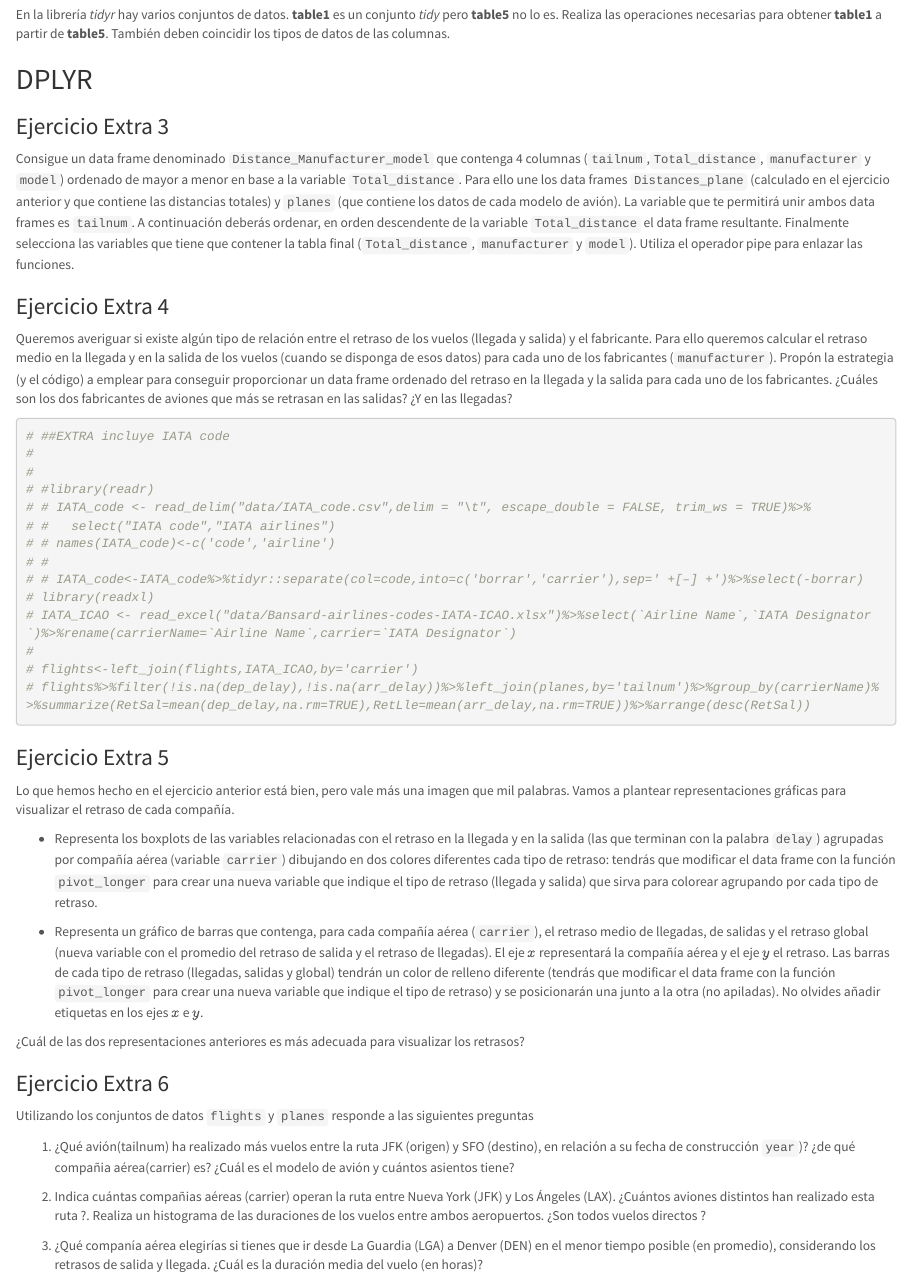
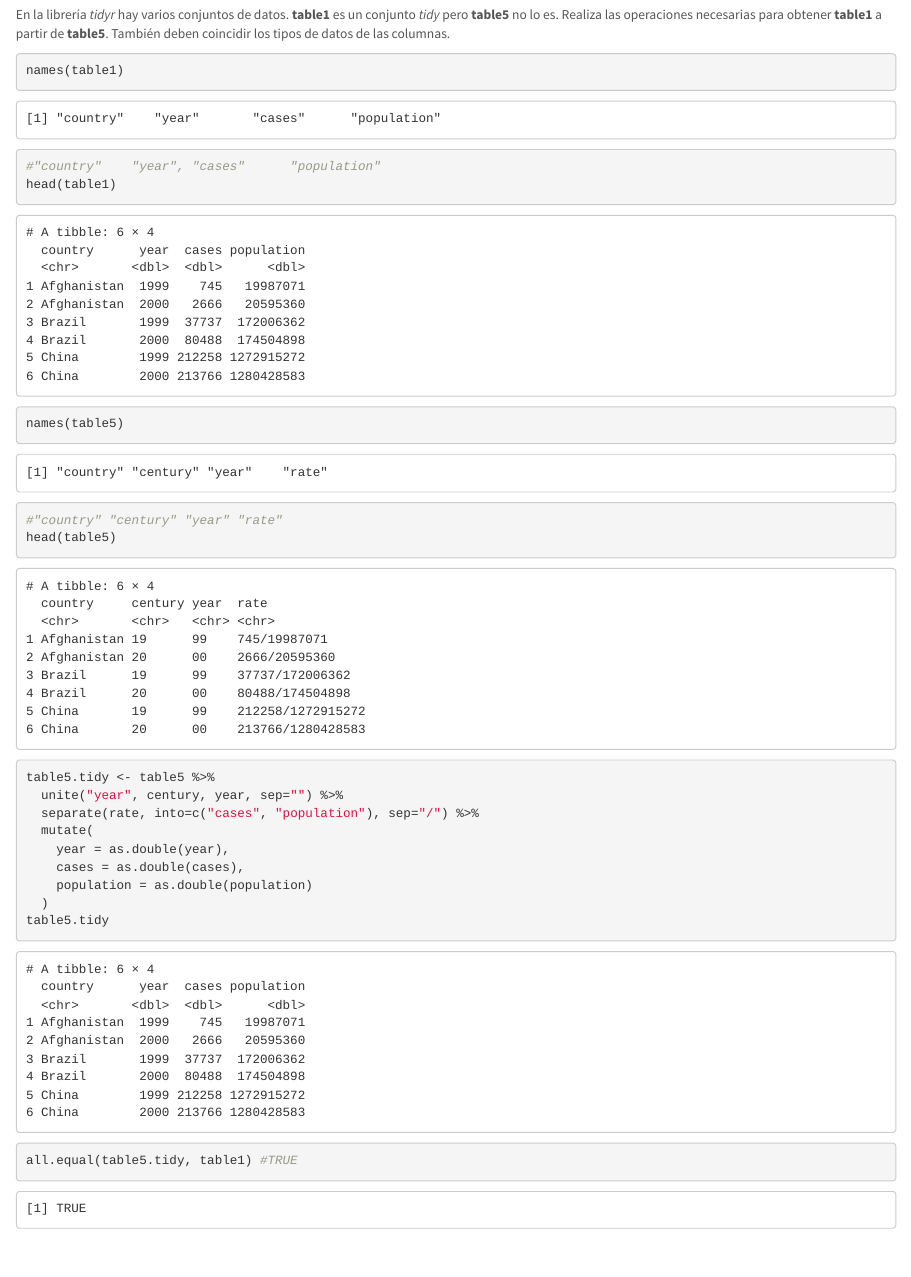
Before and after one commit to PabloGallartCarbonell/P3P4-AED, an R Markdown document (Practica3y4_Organizando_ManejandoDatos_MarselJuan.Rmd): the page in a window 1100 px wide, from 13540 px down. Rendered offline with R 4.5, knitr and Pandoc, with nearby package versions; code that draws random numbers runs with fixed seeds of ours; some code elsewhere in the file could not run offline.

Commit message:
Ejercicio extra 2

````diff
--- a/Practica3y4_Organizando_ManejandoDatos_MarselJuan.Rmd
+++ b/Practica3y4_Organizando_ManejandoDatos_MarselJuan.Rmd
@@ -481,8 +481,23 @@ Esto se puede hacer fácilmente con las librerías `plyr` y `dplyr`.
 En la librería _tidyr_ hay varios conjuntos de datos. **table1** es un conjunto _tidy_ pero **table5** no lo es. Realiza las operaciones necesarias para obtener **table1** a partir de **table5**. También deben coincidir los tipos de datos de las columnas.
 
 ```{r}
+names(table1)
+#"country"    "year", "cases"      "population"
+head(table1)
+names(table5)
+#"country" "century" "year" "rate"
+head(table5)
 
-
+table5.tidy <- table5 %>%
+  unite("year", century, year, sep="") %>%
+  separate(rate, into=c("cases", "population"), sep="/") %>%
+  mutate(
+    year = as.double(year),
+    cases = as.double(cases),
+    population = as.double(population)
+  )
+table5.tidy
+all.equal(table5.tidy, table1) #TRUE
 ```
 
 ## DPLYR
````
